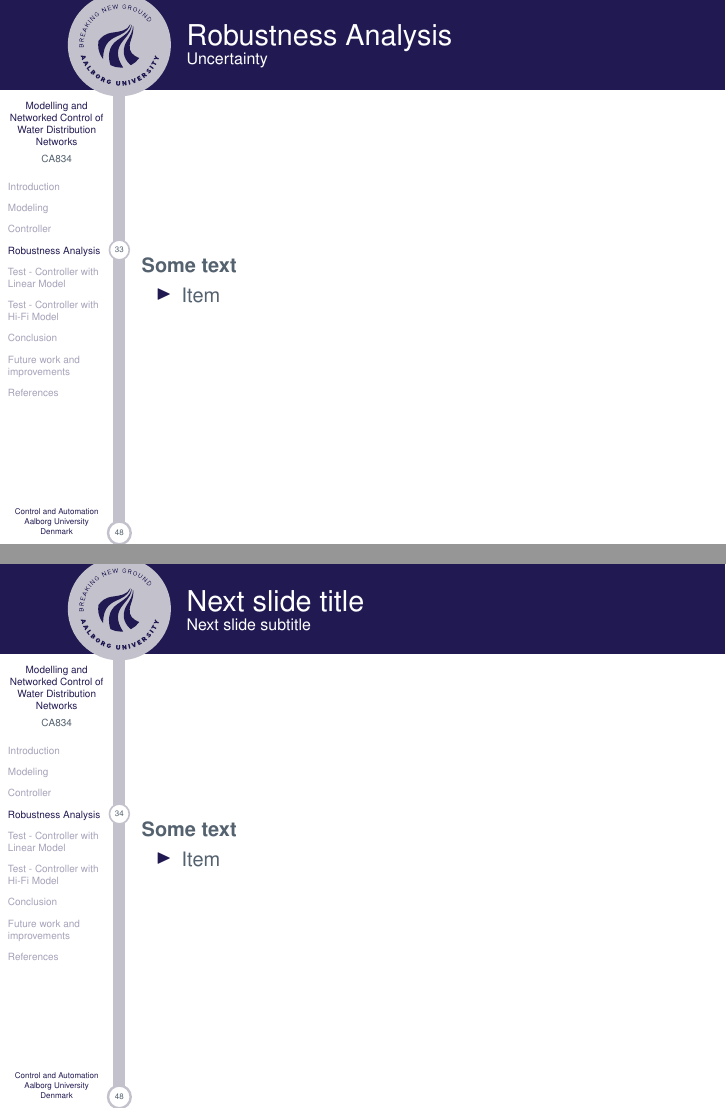
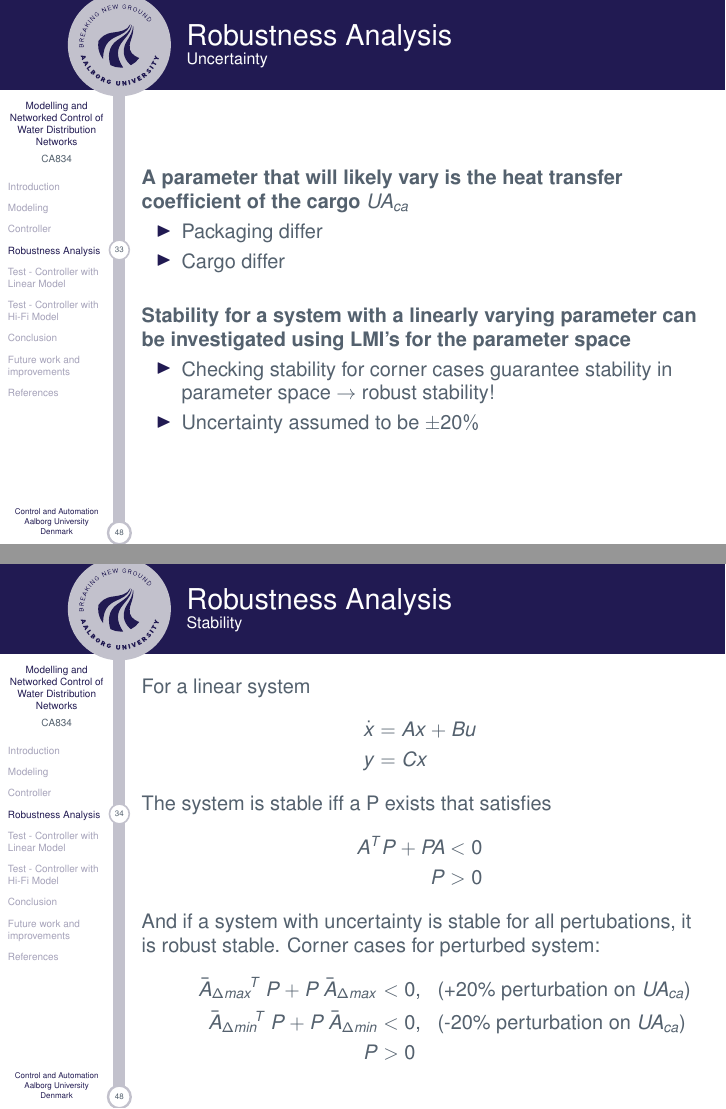
Before and after one commit to kasperlaustsen/CA8_Writings, LaTeX slides (ExamPresentation/CA8ExamPresentation.tex, which reads ExamPresentation/Topics/robust.tex): pages 34 and 35 of 50, joined at a grey line. Compiled offline with pdfLaTeX; a missing bibliography style is replaced by a similar one.

```diff
--- a/ExamPresentation/CA8ExamPresentation.tex
+++ b/ExamPresentation/CA8ExamPresentation.tex
@@ -32,6 +32,7 @@
 \usepackage{multimedia}
 \usepackage{graphicx} % enable fitting figures
 \usepackage{wrapfig}
+\usepackage{adjustbox}
 % Or whatever. Note that the encoding and the font should match. If T1
 % does not look nice, try deleting the line with the fontenc.
 \usepackage{helvet}
--- a/ExamPresentation/Topics/robust.tex
+++ b/ExamPresentation/Topics/robust.tex
@@ -1,14 +1,38 @@
 \begin{frame}{Robustness Analysis}{Uncertainty}
-	 \textbf{Some text}
+	 \textbf{A parameter that will likely vary is the heat transfer coefficient of the cargo }$UA_{ca}$
 	 \begin{itemize}
-	 	\item Item
-	 \end{itemize}
+	 	\item Packaging differ
+	 	\item Cargo differ
+	 \end{itemize} \bigskip
+ 	\textbf{Stability for a system with a linearly varying parameter can be investigated using LMI's for the parameter space}
+ 	\begin{itemize}
+ 		\item Checking stability for corner cases guarantee stability in parameter space $\rightarrow$ robust stability!
+ 		\item Uncertainty assumed to be $\pm 20 \%$
+ 	\end{itemize}
 \end{frame}
 
 %%%%%%%%%%%%%%%%%
 
-\begin{frame}{Next slide title}{Next slide subtitle}
-	 \textbf{Some text}
-	\begin{itemize}
-		\item Item
-	\end{itemize}
+\begin{frame}{Robustness Analysis}{Stability}
+	For a linear system
+	\begin{equation*} \label{eq:lqr_sys}
+		\begin{split}
+			\dot{x} 	& = Ax + Bu \\
+			y 	& = Cx
+		\end{split}
+	\end{equation*}
+	The system is stable iff a P exists that satisfies
+	\begin{equation*} \label{eq:rob_lyapunov_stability}
+		\begin{split}
+			A^TP+PA &< 0 \\
+			P &> 0
+		\end{split}
+	\end{equation*}
+
+	And if a system with uncertainty is stable for all pertubations, it is robust stable.
+	Corner cases for perturbed system:
+	\begin{flalign*}
+		\hspace{1cm} \bar{A}_{\Delta max} \! ^T \: P + P \:\bar{A}_{\Delta max} &< 0 \text{, $\;$ (+20\% perturbation on $U A_{ca}$)} &\\
+		\hspace{1cm} \bar{A}_{\Delta min} \! ^T \: P + P \:\bar{A}_{\Delta min} &< 0 \text{, $\;$ (-20\% perturbation on $U A_{ca}$)} &\\
+		P &> 0
+	\end{flalign*}
```
Also changed, not shown: Graphics/TikzControlStructure.tex (+19 -17 lines), ExamPresentation/Topics/robust.tex (14 more changed lines).
